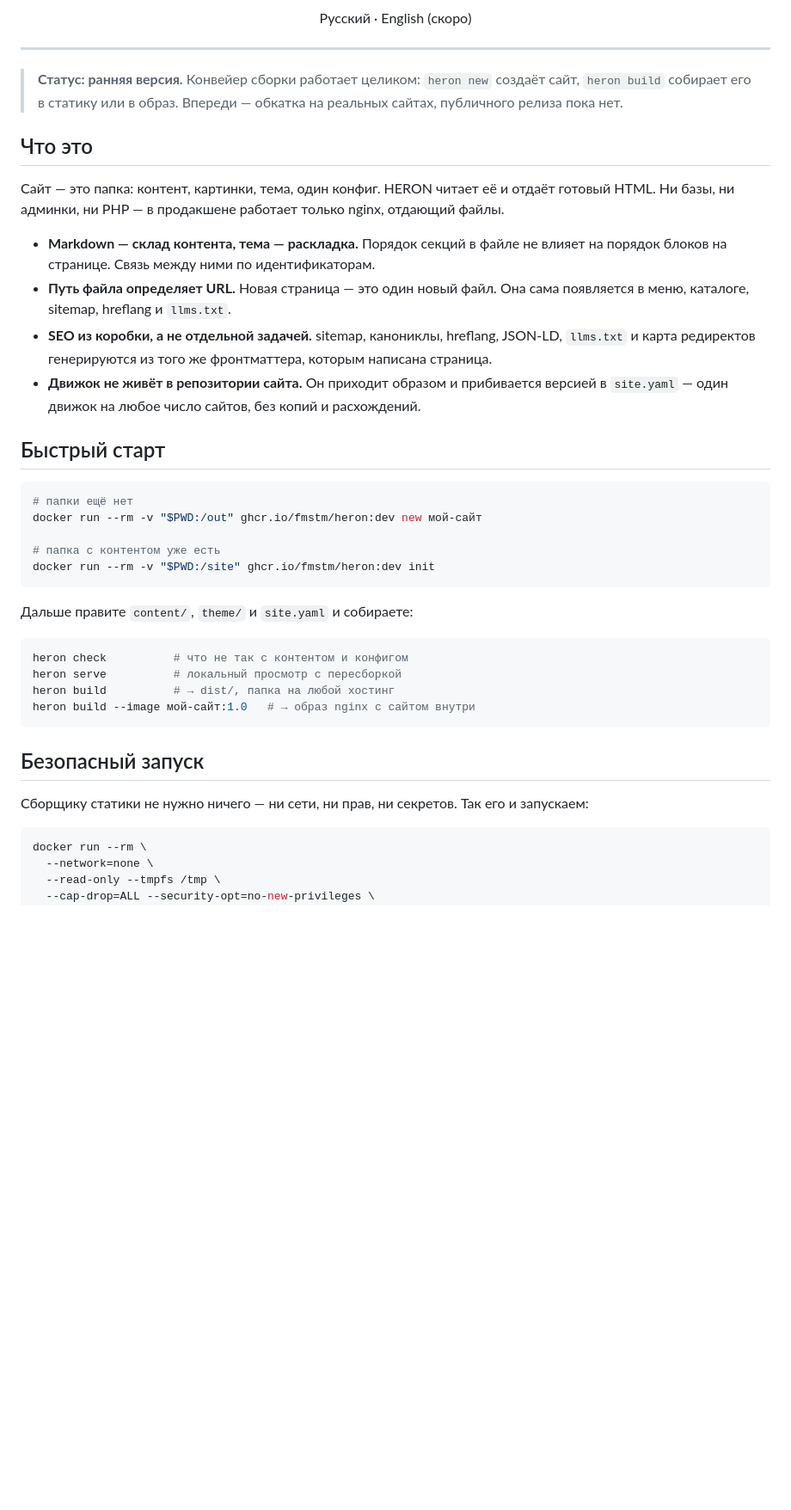
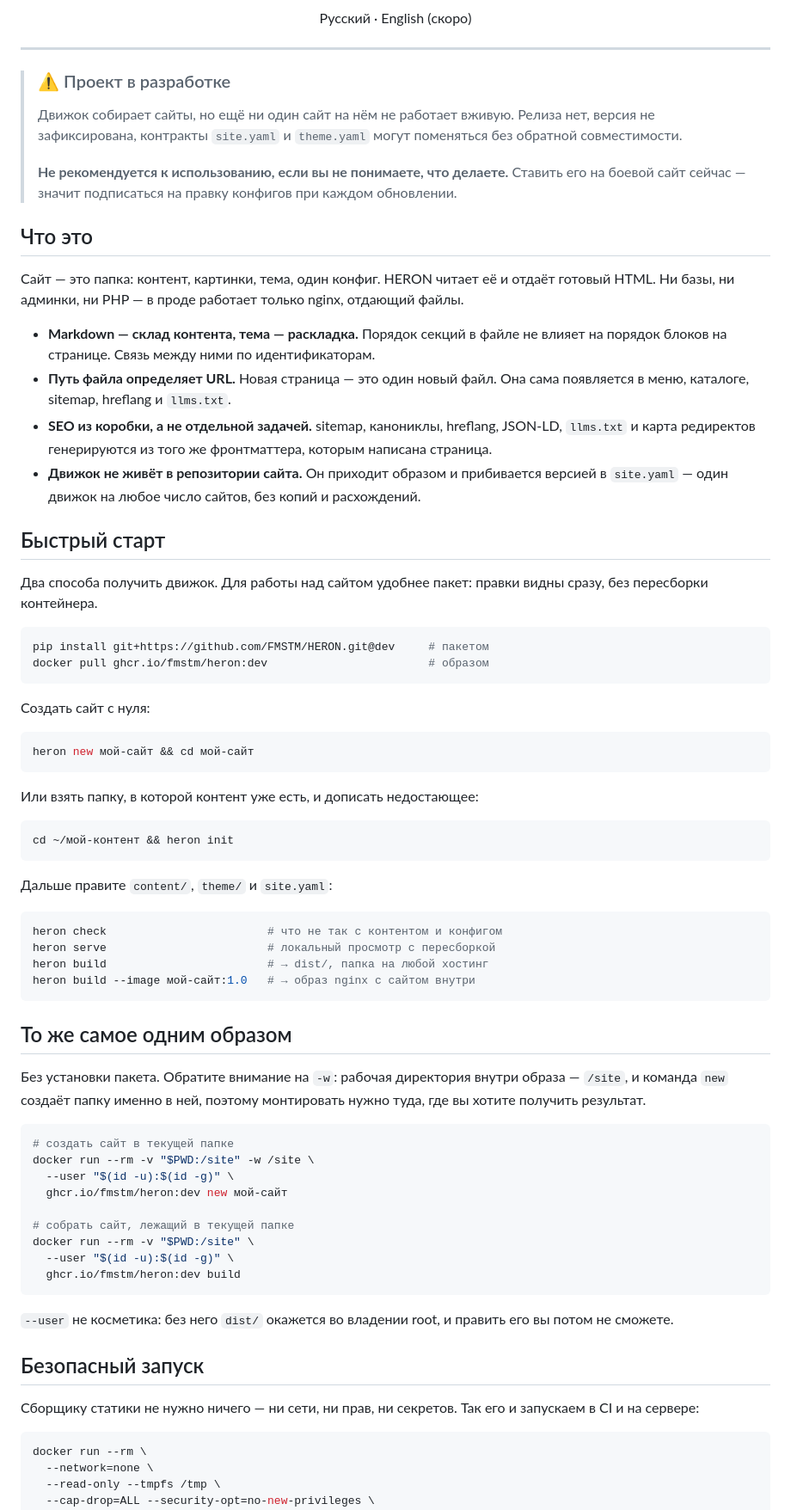
Before and after one commit to FMSTM/HERON, a Markdown page: README.md, the part around one of its changes. Shown at 86% size. Rendered like a GitHub page; blank space fills up the shorter version.

Commit message:
README: починить команды, отметить стадию разработки
Ссылки были живые, а команды врали — это хуже.

- docker run для new монтировал папку в /out, тогда как рабочая
  директория образа /site: команда создавала сайт внутри контейнера
  и теряла его вместе с контейнером
- ни в одном примере не было --user, то есть dist/ доставался root
- в таблице тегов стоял :0.1.0, которого не существует: релиза не было.
  Теперь колонка «есть сейчас», а про :latest сказано прямо, почему его
  нет и когда появится
- добавлен способ поставить движок пакетом — для работы над сайтом он
  удобнее образа: правки видны сразу, без пересборки контейнера

Плюс предупреждение вверху: движок собирает сайты, но ни один сайт
на нём пока не работает вживую, контракты могут поменяться без обратной
совместимости. И раздел про лицензию: её нет, а значит права защищены —
об этом честнее сказать, чем промолчать.

````diff
--- a/README.md
+++ b/README.md
@@ -19,11 +19,15 @@
 
 ---
 
-> **Статус: ранняя версия.** Конвейер сборки работает целиком: `heron new` создаёт сайт, `heron build` собирает его в статику или в образ. Впереди — обкатка на реальных сайтах, публичного релиза пока нет.
+> ### ⚠️ Проект в разработке
+>
+> Движок собирает сайты, но ещё ни один сайт на нём не работает вживую. Релиза нет, версия не зафиксирована, контракты `site.yaml` и `theme.yaml` могут поменяться без обратной совместимости.
+>
+> **Не рекомендуется к использованию, если вы не понимаете, что делаете.** Ставить его на боевой сайт сейчас — значит подписаться на правку конфигов при каждом обновлении.
 
 ## Что это
 
-Сайт — это папка: контент, картинки, тема, один конфиг. HERON читает её и отдаёт готовый HTML. Ни базы, ни админки, ни PHP — в продакшене работает только nginx, отдающий файлы.
+Сайт — это папка: контент, картинки, тема, один конфиг. HERON читает её и отдаёт готовый HTML. Ни базы, ни админки, ни PHP — в проде работает только nginx, отдающий файлы.
 
 - **Markdown — склад контента, тема — раскладка.** Порядок секций в файле не влияет на порядок блоков на странице. Связь между ними по идентификаторам.
 - **Путь файла определяет URL.** Новая страница — это один новый файл. Она сама появляется в меню, каталоге, sitemap, hreflang и `llms.txt`.
@@ -32,26 +36,55 @@
 
 ## Быстрый старт
 
+Два способа получить движок. Для работы над сайтом удобнее пакет: правки видны сразу, без пересборки контейнера.
+
 ```bash
-# папки ещё нет
-docker run --rm -v "$PWD:/out" ghcr.io/fmstm/heron:dev new мой-сайт
-
-# папка с контентом уже есть
-docker run --rm -v "$PWD:/site" ghcr.io/fmstm/heron:dev init
+pip install git+https://github.com/FMSTM/HERON.git@dev     # пакетом
+docker pull ghcr.io/fmstm/heron:dev                        # образом
 ```
 
-Дальше правите `content/`, `theme/` и `site.yaml` и собираете:
+Создать сайт с нуля:
 
 ```bash
-heron check          # что не так с контентом и конфигом
-heron serve          # локальный просмотр с пересборкой
-heron build          # → dist/, папка на любой хостинг
+heron new мой-сайт && cd мой-сайт
+```
+
+Или взять папку, в которой контент уже есть, и дописать недостающее:
+
+```bash
+cd ~/мой-контент && heron init
+```
+
+Дальше правите `content/`, `theme/` и `site.yaml`:
+
+```bash
+heron check                        # что не так с контентом и конфигом
+heron serve                        # локальный просмотр с пересборкой
+heron build                        # → dist/, папка на любой хостинг
 heron build --image мой-сайт:1.0   # → образ nginx с сайтом внутри
 ```
 
+## То же самое одним образом
+
+Без установки пакета. Обратите внимание на `-w`: рабочая директория внутри образа — `/site`, и команда `new` создаёт папку именно в ней, поэтому монтировать нужно туда, где вы хотите получить результат.
+
+```bash
+# создать сайт в текущей папке
+docker run --rm -v "$PWD:/site" -w /site \
+  --user "$(id -u):$(id -g)" \
+  ghcr.io/fmstm/heron:dev new мой-сайт
+
+# собрать сайт, лежащий в текущей папке
+docker run --rm -v "$PWD:/site" \
+  --user "$(id -u):$(id -g)" \
+  ghcr.io/fmstm/heron:dev build
+```
+
+`--user` не косметика: без него `dist/` окажется во владении root, и править его вы потом не сможете.
+
 ## Безопасный запуск
 
-Сборщику статики не нужно ничего — ни сети, ни прав, ни секретов. Так его и запускаем:
+Сборщику статики не нужно ничего — ни сети, ни прав, ни секретов. Так его и запускаем в CI и на сервере:
 
 ```bash
 docker run --rm \
````
Also changed, not shown: other parts of README.md (+19 -10 lines).
